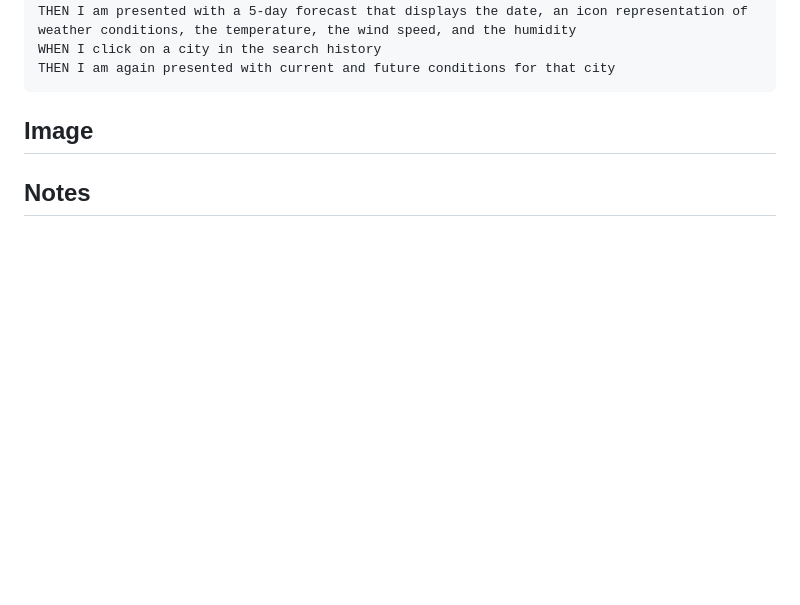
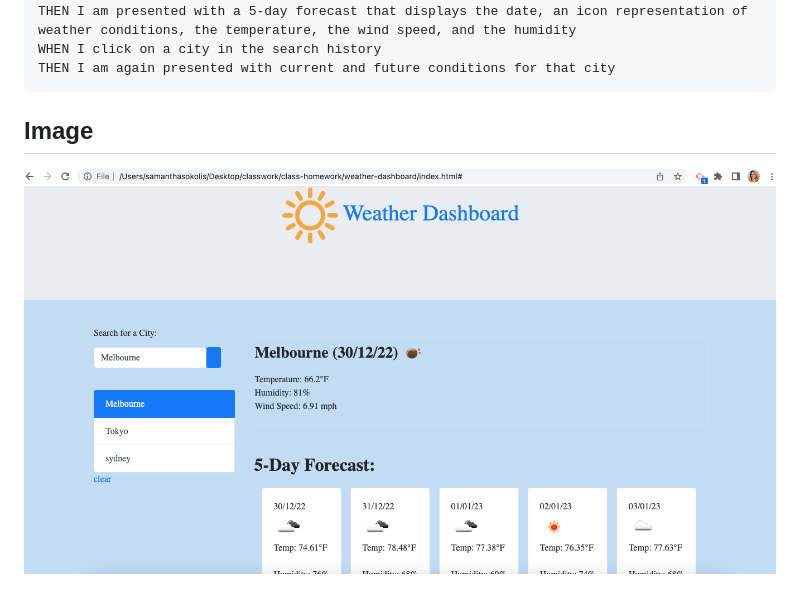
Before and after one commit to Samantha-Sokolis/weather-dashboard, a Markdown page: README.md, the part around the change. Rendered like a GitHub page; pictures changed too: assets/images/weather-dashboard-sam.png (added); blank space fills up the shorter version.

Commit message:
image added to readme

````diff
--- a/README.md
+++ b/README.md
@@ -26,5 +26,4 @@ THEN I am again presented with current and future conditions for that city
 ```
 
 ## Image
-
-## Notes
+![Weather Dashboard screenshot](assets/images/weather-dashboard-sam.png)
````
